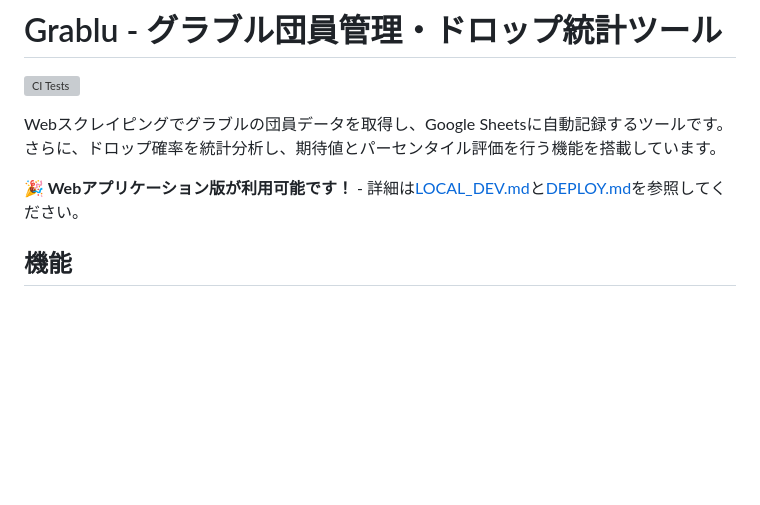
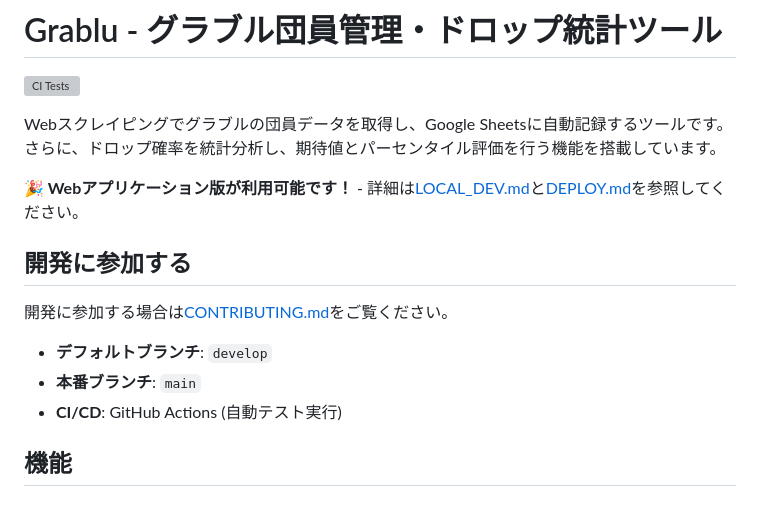
Before and after one commit to DWGShuka/grablu, a Markdown page: README.md, the part around the change. GitHub-like rendering; blank space fills up the shorter version; grey boxes are pictures that could not be loaded.

Commit message:
Docs: Add branch strategy and development guidelines

```diff
--- a/README.md
+++ b/README.md
@@ -6,6 +6,14 @@ Webスクレイピングでグラブルの団員データを取得し、Google S
 さらに、ドロップ確率を統計分析し、期待値とパーセンタイル評価を行う機能を搭載しています。
 
 **🎉 Webアプリケーション版が利用可能です！** - 詳細は[LOCAL_DEV.md](LOCAL_DEV.md)と[DEPLOY.md](DEPLOY.md)を参照してください。
+
+## 開発に参加する
+
+開発に参加する場合は[CONTRIBUTING.md](CONTRIBUTING.md)をご覧ください。
+
+- **デフォルトブランチ**: `develop`
+- **本番ブランチ**: `main`
+- **CI/CD**: GitHub Actions (自動テスト実行)
 
 ## 機能
 
```
Also changed, not shown: CONTRIBUTING.md (added, +251 -0 lines).
